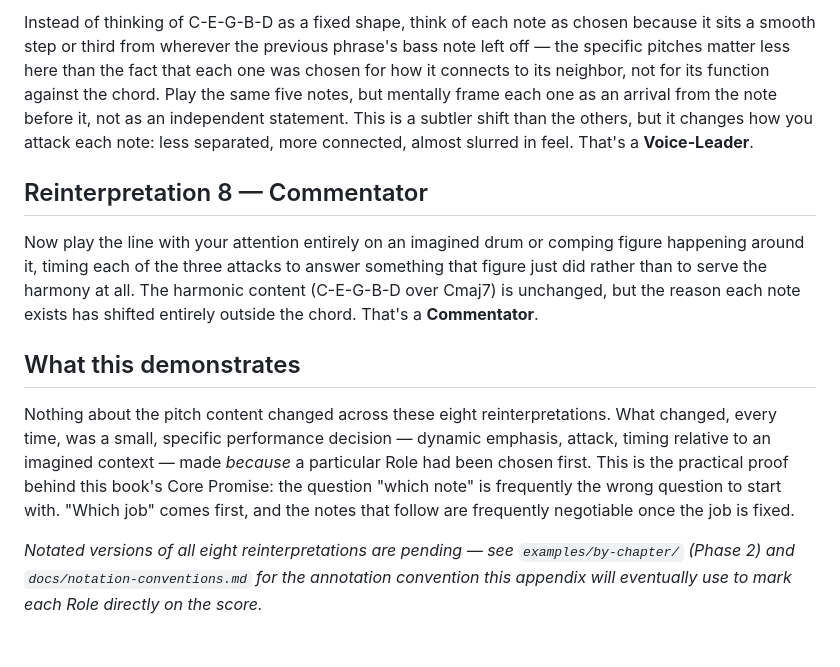
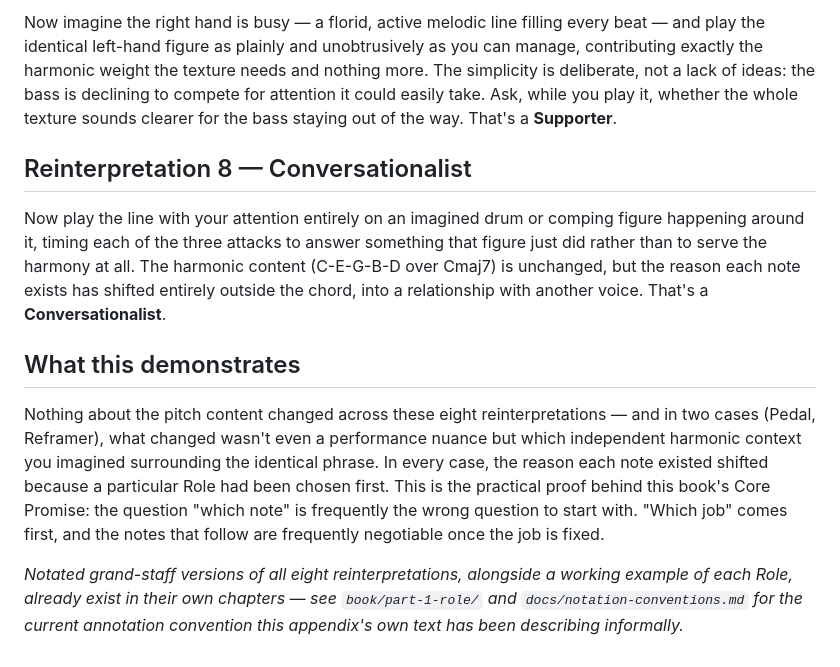
Before and after one commit to alessandrobessi/thinking-in-groove, a Markdown page: book/back-matter/01-one-groove-many-roles.md, the part around one of its changes. Drawn GitHub-style.

```diff
--- a/book/back-matter/01-one-groove-many-roles.md
+++ b/book/back-matter/01-one-groove-many-roles.md
@@ -38,12 +38,12 @@ Imagine a keyboard or horn playing this exact five-note, three-attack shape a re
 
-Instead of thinking of C-E-G-B-D as a fixed shape, think of each note as chosen because it sits a smooth step or third from wherever the previous phrase's bass note left off — the specific pitches matter less here than the fact that each one was chosen for how it connects to its neighbor, not for its function against the chord. Play the same five notes, but mentally frame each one as an arrival from the note before it, not as an independent statement. This is a subtler shift than the others, but it changes how you attack each note: less separated, more connected, almost slurred in feel. That's a **Voice-Leader**.
+Now imagine the right hand is busy — a florid, active melodic line filling every beat — and play the identical left-hand figure as plainly and unobtrusively as you can manage, contributing exactly the harmonic weight the texture needs and nothing more. The simplicity is deliberate, not a lack of ideas: the bass is declining to compete for attention it could easily take. Ask, while you play it, whether the whole texture sounds clearer for the bass staying out of the way. That's a **Supporter**.
 
-## Reinterpretation 8 — Commentator
+## Reinterpretation 8 — Conversationalist
 
-Now play the line with your attention entirely on an imagined drum or comping figure happening around it, timing each of the three attacks to answer something that figure just did rather than to serve the harmony at all. The harmonic content (C-E-G-B-D over Cmaj7) is unchanged, but the reason each note exists has shifted entirely outside the chord. That's a **Commentator**.
+Now play the line with your attention entirely on an imagined drum or comping figure happening around it, timing each of the three attacks to answer something that figure just did rather than to serve the harmony at all. The harmonic content (C-E-G-B-D over Cmaj7) is unchanged, but the reason each note exists has shifted entirely outside the chord, into a relationship with another voice. That's a **Conversationalist**.
 
 ## What this demonstrates
 
-Nothing about the pitch content changed across these eight reinterpretations. What changed, every time, was a small, specific performance decision — dynamic emphasis, attack, timing relative to an imagined context — made *because* a particular Role had been chosen first. This is the practical proof behind this book's Core Promise: the question "which note" is frequently the wrong question to start with. "Which job" comes first, and the notes that follow are frequently negotiable once the job is fixed.
+Nothing about the pitch content changed across these eight reinterpretations — and in two cases (Pedal, Reframer), what changed wasn't even a performance nuance but which independent harmonic context you imagined surrounding the identical phrase. In every case, the reason each note existed shifted because a particular Role had been chosen first. This is the practical proof behind this book's Core Promise: the question "which note" is frequently the wrong question to start with. "Which job" comes first, and the notes that follow are frequently negotiable once the job is fixed.
 
-*Notated versions of all eight reinterpretations are pending — see `examples/by-chapter/` (Phase 2) and `docs/notation-conventions.md` for the annotation convention this appendix will eventually use to mark each Role directly on the score.*
+*Notated grand-staff versions of all eight reinterpretations, alongside a working example of each Role, already exist in their own chapters — see `book/part-1-role/` and `docs/notation-conventions.md` for the current annotation convention this appendix's own text has been describing informally.*
```
Also changed, not shown: other parts of book/back-matter/01-one-groove-many-roles.md (+13 -13 lines).
